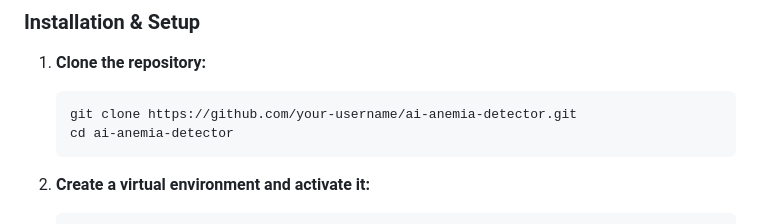
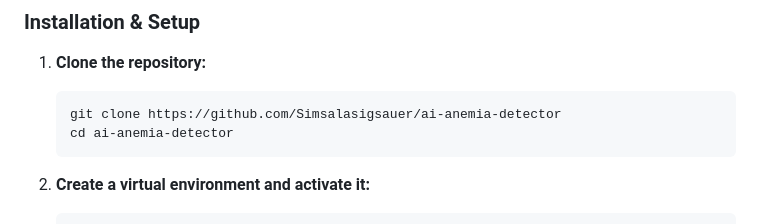
Before and after one commit to Simsalasigsauer/ai-anemia-detector, a Markdown page: README.md, the part around the change. GitHub-like rendering.

Commit message:
feat: Initial project structure and setup

````diff
--- a/README.md
+++ b/README.md
@@ -92,7 +92,7 @@ Follow these instructions to get a copy of the project up and running on your lo
 
 1.  **Clone the repository:**
     ```bash
-    git clone https://github.com/your-username/ai-anemia-detector.git
+    git clone https://github.com/Simsalasigsauer/ai-anemia-detector
     cd ai-anemia-detector
     ```
 
````
